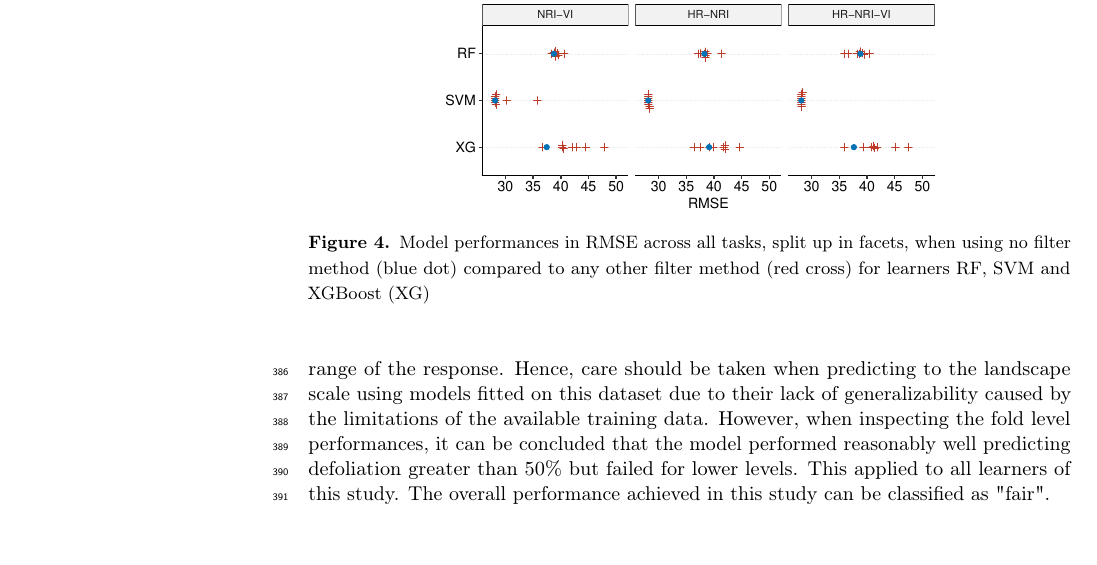
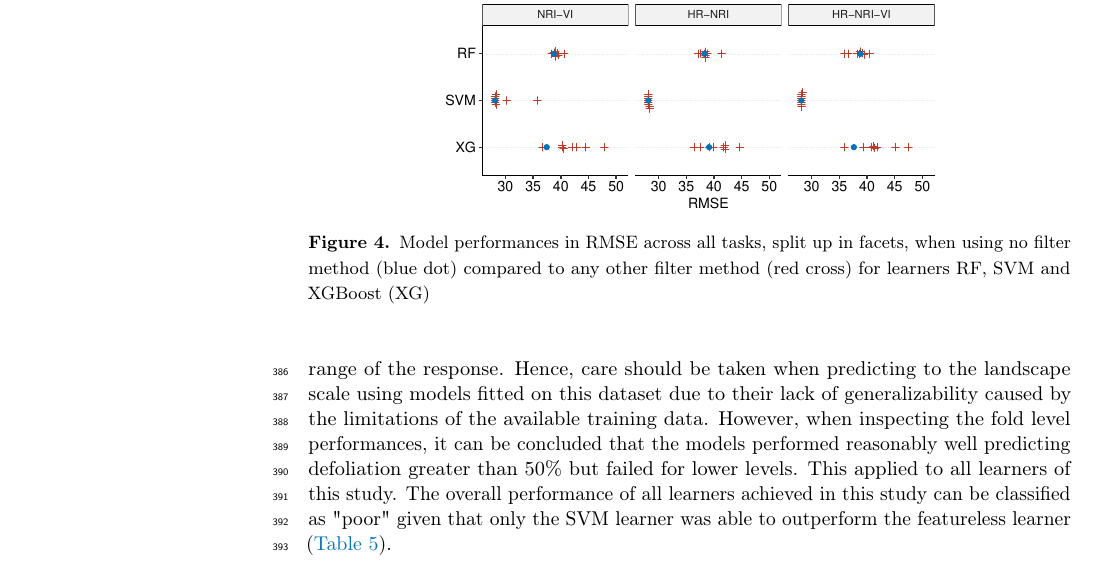
Before and after one commit to pat-s/2019-feature-selection, a LaTeX paper (docs/00-manuscripts/mdpi/manuscript.tex): part of page 13 of 33, cut so that both start at the same text. Compiled offline with pdfLaTeX.

Commit message:
comment on featureless learner

```diff
--- a/docs/00-manuscripts/mdpi/manuscript.tex
+++ b/docs/00-manuscripts/mdpi/manuscript.tex
@@ -704,9 +704,9 @@ However, leaving out a single plot would also change the prediction results for
 Due to the apparent presence of model overfitting in this study it can be postulated that more training data representing a greater variety of situations is needed.
 A model can only make robust predictions if it has learned relationships across the whole range of the response.
 Hence, care should be taken when predicting to the landscape scale using models fitted on this dataset due to their lack of generalizability caused by the limitations of the available training data.
-However, when inspecting the fold level performances, it can be concluded that the model performed reasonably well predicting defoliation greater than 50\% but failed for lower levels.
+However, when inspecting the fold level performances, it can be concluded that the models performed reasonably well predicting defoliation greater than 50\% but failed for lower levels.
 This applied to all learners of this study.
-The overall performance achieved in this study can be classified as "fair".
+The overall performance of all learners achieved in this study can be classified as "poor" given that only the SVM learner was able to outperform the featureless learner (\autoref{tab:best-learner-perf}).
 
 In addition, data quality issues (\autoref{subsec:data-quality}) might have an influence on model performances.
 These include the timing of the acquisition of the hyperspectral data (late phenological phase), field measurement errors when surveying defoliation, the influence of background reflectance (e.g. soil reflectance) and the possible positional offset of measured GPS coordinates of trees.
```
Also changed, not shown: docs/00-manuscripts/mdpi/manuscript.tex (2 more changed lines).
